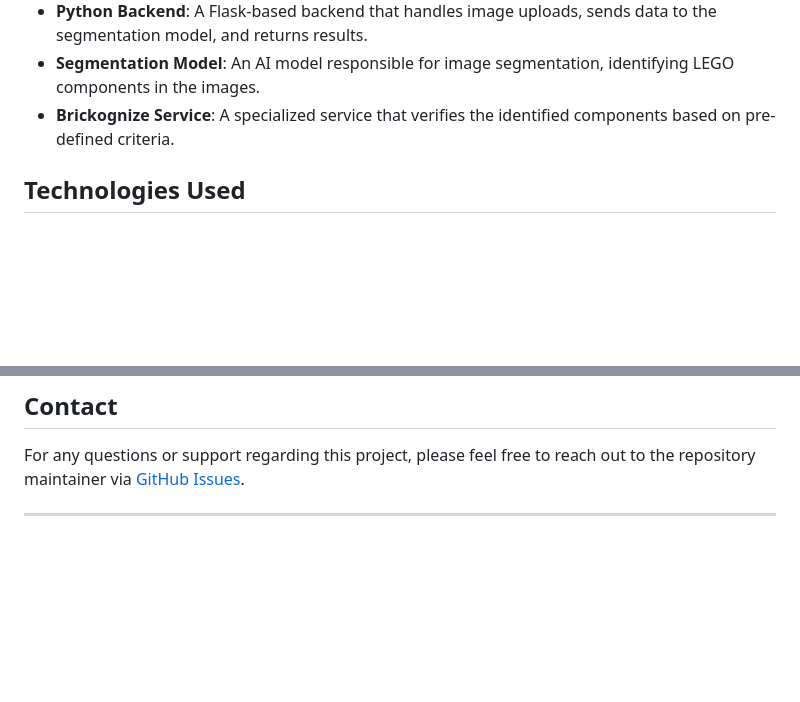
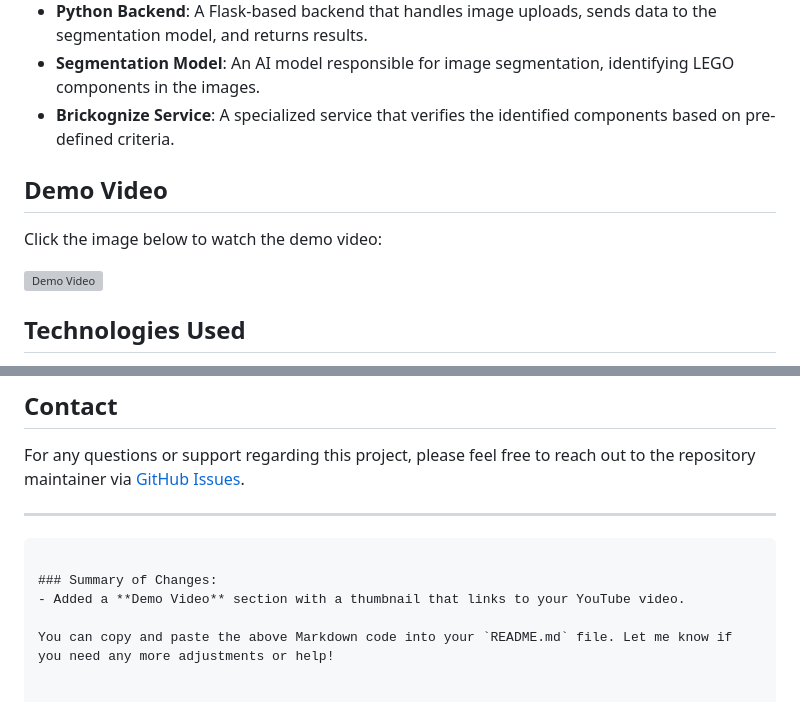
Before and after one commit to aliehab143/Ev3BoxChecker-, a Markdown page: README.md, 2 parts joined by grey strips. GitHub-like rendering; blank space fills up the shorter version; grey boxes are pictures that could not be loaded.

````diff
--- a/README.md
+++ b/README.md
@@ -25,7 +25,11 @@ The architecture consists of several key components:
 - **Segmentation Model**: An AI model responsible for image segmentation, identifying LEGO components in the images.
 - **Brickognize Service**: A specialized service that verifies the identified components based on pre-defined criteria.
 
+## **Demo Video**
 
+Click the image below to watch the demo video:
+
+[![Demo Video](https://img.youtube.com/vi/-l1dDFbryz4/0.jpg)](https://youtu.be/-l1dDFbryz4)
 
 ## **Technologies Used**
 
@@ -99,3 +103,9 @@ This project is licensed under the MIT License - see the [LICENSE](LICENSE) file
 For any questions or support regarding this project, please feel free to reach out to the repository maintainer via [GitHub Issues](https://github.com/aliehab143/Ev3BoxChecker-/issues).
 
 ---
+```
+
+### Summary of Changes:
+- Added a **Demo Video** section with a thumbnail that links to your YouTube video.
+
+You can copy and paste the above Markdown code into your `README.md` file. Let me know if you need any more adjustments or help!
````
